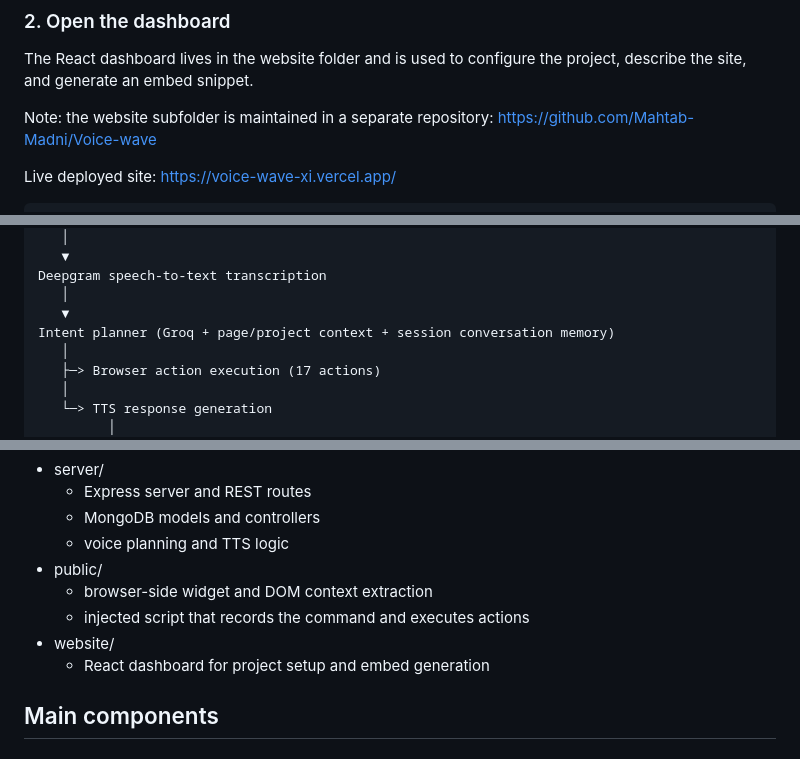
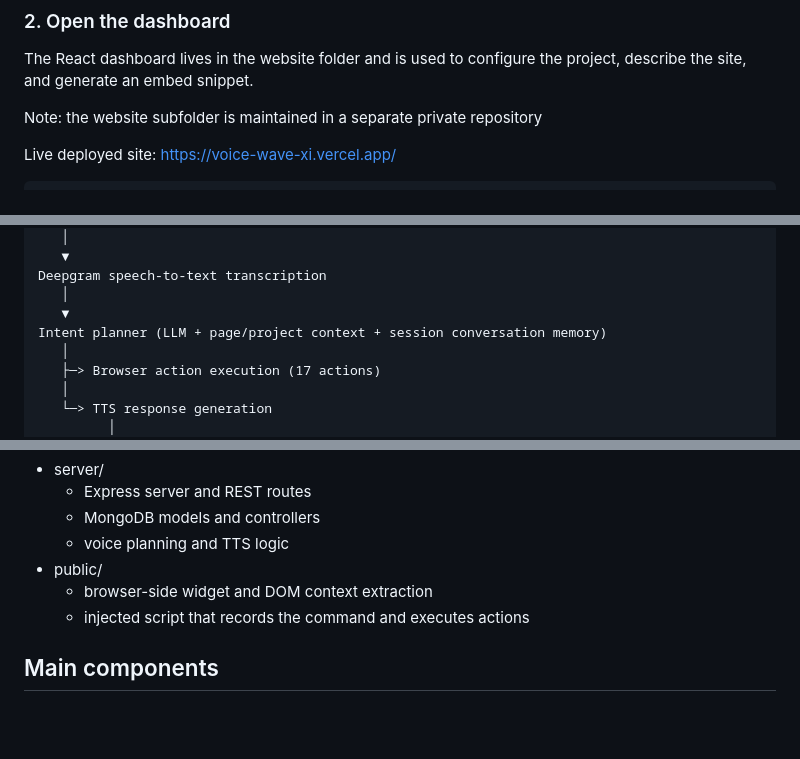
Before and after one commit to Mahtab-Madni/voice-wave-ai, a Markdown page: README.md, 3 parts joined by grey strips. Rendered like a GitHub page; blank space fills up the shorter version.

```diff
--- a/README.md
+++ b/README.md
@@ -54,7 +54,7 @@ npm run dev
 
 The React dashboard lives in the website folder and is used to configure the project, describe the site, and generate an embed snippet.
 
-Note: the website subfolder is maintained in a separate repository: https://github.com/Mahtab-Madni/Voice-wave
+Note: the website subfolder is maintained in a separate private repository
 
 Live deployed site: https://voice-wave-xi.vercel.app/
 
@@ -141,7 +141,7 @@ Browser widget (mic + DOM context)
 Deepgram speech-to-text transcription
    │
    ▼
-Intent planner (Groq + page/project context + session conversation memory)
+Intent planner (LLM + page/project context + session conversation memory)
    │
    ├─> Browser action execution (17 actions)
    │
@@ -262,8 +262,6 @@ The repository is organized into three main areas:
 - public/
   - browser-side widget and DOM context extraction
   - injected script that records the command and executes actions
-- website/
-  - React dashboard for project setup and embed generation
 
 ## Main components
 
```
